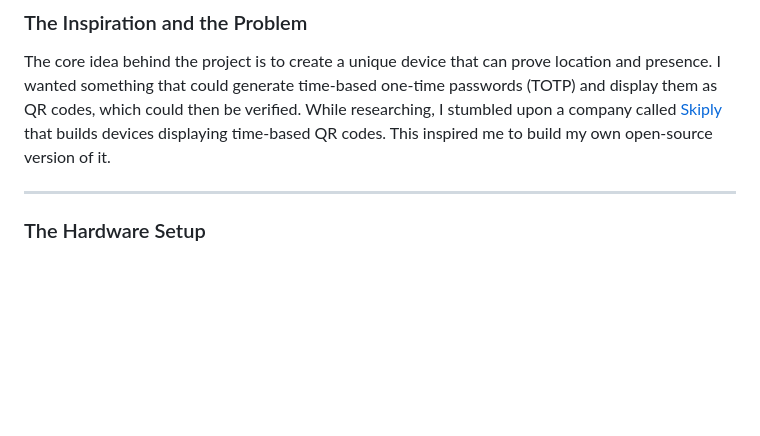
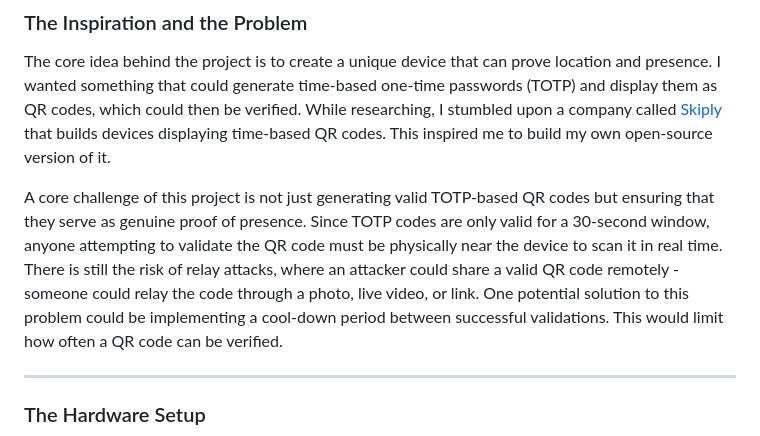
Before and after one commit to sweing/TOTP-QR-Gen, a Markdown page: post.md, the part around the change. GitHub-like rendering; blank space fills up the shorter version.

Commit message:
text improvements

```diff
--- a/post.md
+++ b/post.md
@@ -8,6 +8,8 @@ For a while now, I’ve been fascinated by the concepts of *proof of presence* a
 ### The Inspiration and the Problem
 
 The core idea behind the project is to create a unique device that can prove location and presence. I wanted something that could generate time-based one-time passwords (TOTP) and display them as QR codes, which could then be verified. While researching, I stumbled upon a company called [Skiply](https://www.skiply.eu/en/ubiqod-key-2/) that builds devices displaying time-based QR codes. This inspired me to build my own open-source version of it.
+
+A core challenge of this project is not just generating valid TOTP-based QR codes but ensuring that they serve as genuine proof of presence. Since TOTP codes are only valid for a 30-second window, anyone attempting to validate the QR code must be physically near the device to scan it in real time. There is still the risk of relay attacks, where an attacker could share a valid QR code remotely - someone could relay the code through a photo, live video, or link. One potential solution to this problem could be implementing a cool-down period between successful validations. This would limit how often a QR code can be verified.
 
 ---
 
```
